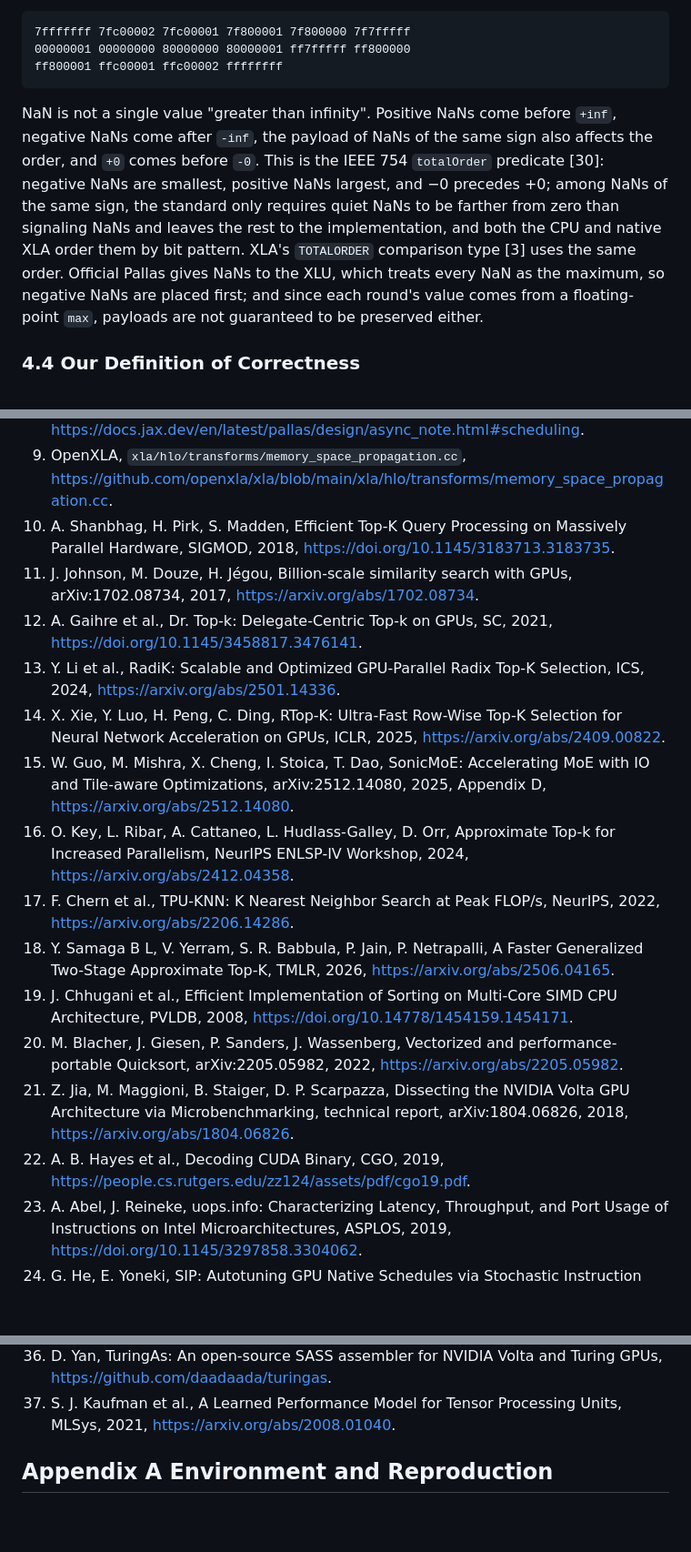
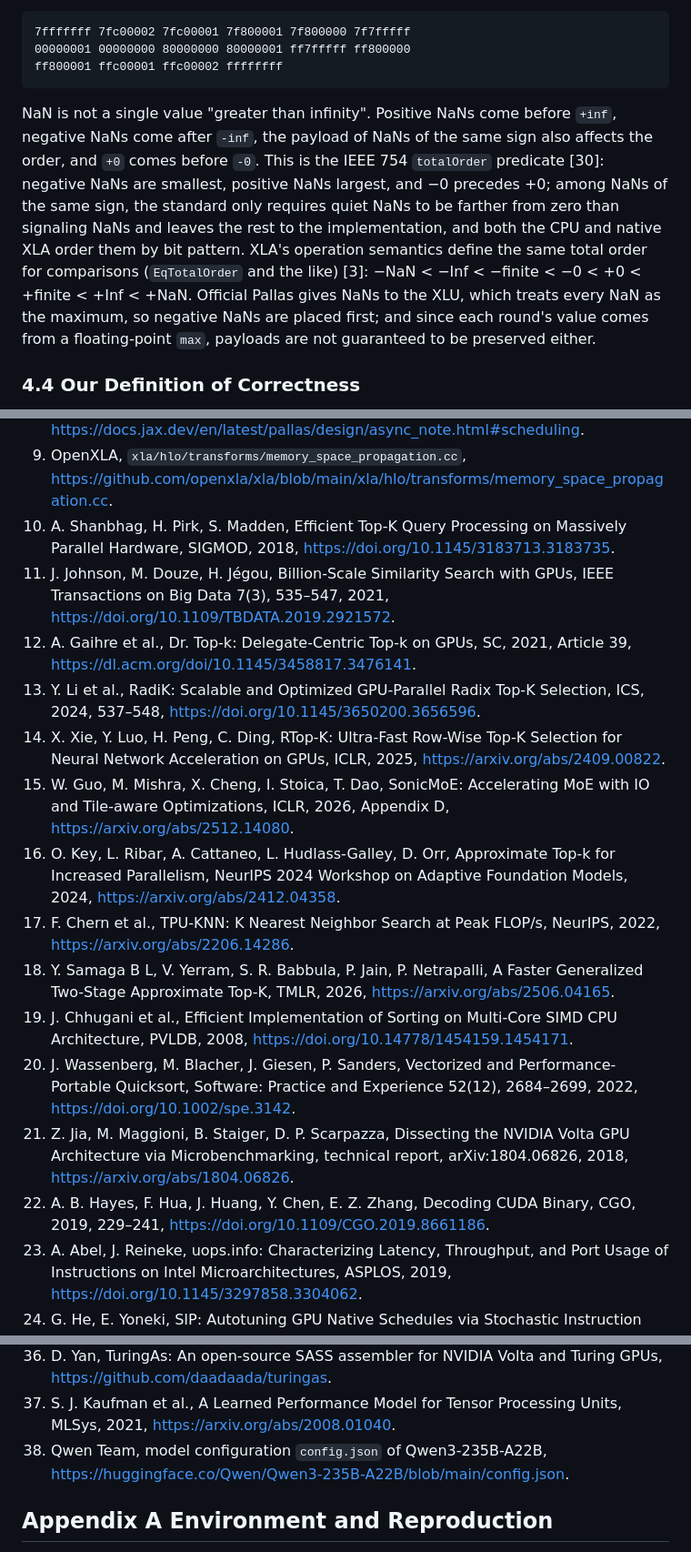
Before and after one commit to ayaka14732/tpu-v4-top-k, a Markdown page: report.en.md, 3 parts joined by grey strips. Shown at 91% size. Rendered like a GitHub page; blank space fills up the shorter version.

Commit message:
Correct and complete the references after checking each one

````diff
--- a/report.en.md
+++ b/report.en.md
@@ -287,7 +287,7 @@ The third kind of error requires first answering "what is being compared". Const
 ff800001 ffc00001 ffc00002 ffffffff
 ```
 
-NaN is not a single value "greater than infinity". Positive NaNs come before `+inf`, negative NaNs come after `-inf`, the payload of NaNs of the same sign also affects the order, and `+0` comes before `-0`. This is the IEEE 754 `totalOrder` predicate [30]: negative NaNs are smallest, positive NaNs largest, and −0 precedes +0; among NaNs of the same sign, the standard only requires quiet NaNs to be farther from zero than signaling NaNs and leaves the rest to the implementation, and both the CPU and native XLA order them by bit pattern. XLA's `TOTALORDER` comparison type [3] uses the same order. Official Pallas gives NaNs to the XLU, which treats every NaN as the maximum, so negative NaNs are placed first; and since each round's value comes from a floating-point `max`, payloads are not guaranteed to be preserved either.
+NaN is not a single value "greater than infinity". Positive NaNs come before `+inf`, negative NaNs come after `-inf`, the payload of NaNs of the same sign also affects the order, and `+0` comes before `-0`. This is the IEEE 754 `totalOrder` predicate [30]: negative NaNs are smallest, positive NaNs largest, and −0 precedes +0; among NaNs of the same sign, the standard only requires quiet NaNs to be farther from zero than signaling NaNs and leaves the rest to the implementation, and both the CPU and native XLA order them by bit pattern. XLA's operation semantics define the same total order for comparisons (`EqTotalOrder` and the like) [3]: −NaN < −Inf < −finite < −0 < +0 < +finite < +Inf < +NaN. Official Pallas gives NaNs to the XLU, which treats every NaN as the maximum, so negative NaNs are placed first; and since each round's value comes from a floating-point `max`, payloads are not guaranteed to be preserved either.
 
 ### 4.4 Our Definition of Correctness
 
@@ -915,18 +915,18 @@ Research supported with Cloud TPUs from Google's TPU Research Cloud (TRC).
 8. JAX, Pallas Async Operations: Scheduling, <https://docs.jax.dev/en/latest/pallas/design/async_note.html#scheduling>.
 9. OpenXLA, `xla/hlo/transforms/memory_space_propagation.cc`, <https://github.com/openxla/xla/blob/main/xla/hlo/transforms/memory_space_propagation.cc>.
 10. A. Shanbhag, H. Pirk, S. Madden, Efficient Top-K Query Processing on Massively Parallel Hardware, SIGMOD, 2018, <https://doi.org/10.1145/3183713.3183735>.
-11. J. Johnson, M. Douze, H. Jégou, Billion-scale similarity search with GPUs, arXiv:1702.08734, 2017, <https://arxiv.org/abs/1702.08734>.
-12. A. Gaihre et al., Dr. Top-k: Delegate-Centric Top-k on GPUs, SC, 2021, <https://doi.org/10.1145/3458817.3476141>.
-13. Y. Li et al., RadiK: Scalable and Optimized GPU-Parallel Radix Top-K Selection, ICS, 2024, <https://arxiv.org/abs/2501.14336>.
+11. J. Johnson, M. Douze, H. Jégou, Billion-Scale Similarity Search with GPUs, IEEE Transactions on Big Data 7(3), 535–547, 2021, <https://doi.org/10.1109/TBDATA.2019.2921572>.
+12. A. Gaihre et al., Dr. Top-k: Delegate-Centric Top-k on GPUs, SC, 2021, Article 39, <https://dl.acm.org/doi/10.1145/3458817.3476141>.
+13. Y. Li et al., RadiK: Scalable and Optimized GPU-Parallel Radix Top-K Selection, ICS, 2024, 537–548, <https://doi.org/10.1145/3650200.3656596>.
 14. X. Xie, Y. Luo, H. Peng, C. Ding, RTop-K: Ultra-Fast Row-Wise Top-K Selection for Neural Network Acceleration on GPUs, ICLR, 2025, <https://arxiv.org/abs/2409.00822>.
-15. W. Guo, M. Mishra, X. Cheng, I. Stoica, T. Dao, SonicMoE: Accelerating MoE with IO and Tile-aware Optimizations, arXiv:2512.14080, 2025, Appendix D, <https://arxiv.org/abs/2512.14080>.
-16. O. Key, L. Ribar, A. Cattaneo, L. Hudlass-Galley, D. Orr, Approximate Top-k for Increased Parallelism, NeurIPS ENLSP-IV Workshop, 2024, <https://arxiv.org/abs/2412.04358>.
+15. W. Guo, M. Mishra, X. Cheng, I. Stoica, T. Dao, SonicMoE: Accelerating MoE with IO and Tile-aware Optimizations, ICLR, 2026, Appendix D, <https://arxiv.org/abs/2512.14080>.
+16. O. Key, L. Ribar, A. Cattaneo, L. Hudlass-Galley, D. Orr, Approximate Top-k for Increased Parallelism, NeurIPS 2024 Workshop on Adaptive Foundation Models, 2024, <https://arxiv.org/abs/2412.04358>.
 17. F. Chern et al., TPU-KNN: K Nearest Neighbor Search at Peak FLOP/s, NeurIPS, 2022, <https://arxiv.org/abs/2206.14286>.
 18. Y. Samaga B L, V. Yerram, S. R. Babbula, P. Jain, P. Netrapalli, A Faster Generalized Two-Stage Approximate Top-K, TMLR, 2026, <https://arxiv.org/abs/2506.04165>.
 19. J. Chhugani et al., Efficient Implementation of Sorting on Multi-Core SIMD CPU Architecture, PVLDB, 2008, <https://doi.org/10.14778/1454159.1454171>.
-20. M. Blacher, J. Giesen, P. Sanders, J. Wassenberg, Vectorized and performance-portable Quicksort, arXiv:2205.05982, 2022, <https://arxiv.org/abs/2205.05982>.
+20. J. Wassenberg, M. Blacher, J. Giesen, P. Sanders, Vectorized and Performance-Portable Quicksort, Software: Practice and Experience 52(12), 2684–2699, 2022, <https://doi.org/10.1002/spe.3142>.
 21. Z. Jia, M. Maggioni, B. Staiger, D. P. Scarpazza, Dissecting the NVIDIA Volta GPU Architecture via Microbenchmarking, technical report, arXiv:1804.06826, 2018, <https://arxiv.org/abs/1804.06826>.
-22. A. B. Hayes et al., Decoding CUDA Binary, CGO, 2019, <https://people.cs.rutgers.edu/zz124/assets/pdf/cgo19.pdf>.
+22. A. B. Hayes, F. Hua, J. Huang, Y. Chen, E. Z. Zhang, Decoding CUDA Binary, CGO, 2019, 229–241, <https://doi.org/10.1109/CGO.2019.8661186>.
 23. A. Abel, J. Reineke, uops.info: Characterizing Latency, Throughput, and Port Usage of Instructions on Intel Microarchitectures, ASPLOS, 2019, <https://doi.org/10.1145/3297858.3304062>.
 24. G. He, E. Yoneki, SIP: Autotuning GPU Native Schedules via Stochastic Instruction Perturbation, EuroMLSys, 2024, <https://arxiv.org/abs/2403.16863>.
 25. G. He, E. Yoneki, CuAsmRL: Optimizing GPU SASS Schedules via Deep Reinforcement Learning, CGO, 2025, <https://arxiv.org/abs/2501.08071>.
@@ -942,6 +942,7 @@ Research supported with Cloud TPUs from Google's TPU Research Cloud (TRC).
 35. Nervana Systems, maxas: Assembler for NVIDIA Maxwell architecture, <https://github.com/NervanaSystems/maxas>.
 36. D. Yan, TuringAs: An open-source SASS assembler for NVIDIA Volta and Turing GPUs, <https://github.com/daadaada/turingas>.
 37. S. J. Kaufman et al., A Learned Performance Model for Tensor Processing Units, MLSys, 2021, <https://arxiv.org/abs/2008.01040>.
+38. Qwen Team, model configuration `config.json` of Qwen3-235B-A22B, <https://huggingface.co/Qwen/Qwen3-235B-A22B/blob/main/config.json>.
 
 ## Appendix A Environment and Reproduction
 
````
Also changed, not shown: other parts of report.en.md (+5 -5 lines), report.md (+14 -13 lines), report.template.md (+14 -13 lines).
